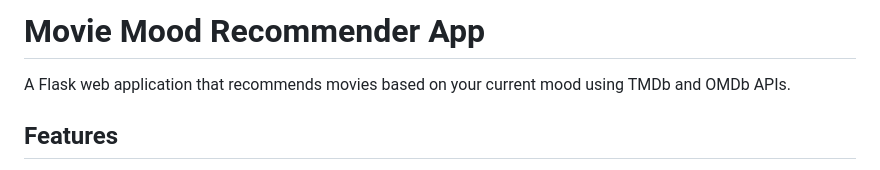
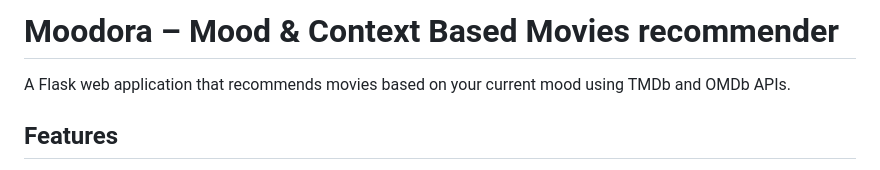
Before and after one commit to rg15697/moodora, a Markdown page: README.md, the part around the change. GitHub-like rendering.

```diff
--- a/README.md
+++ b/README.md
@@ -1,4 +1,4 @@
-# Movie Mood Recommender App
+# Moodora – Mood & Context Based Movies recommender
 
 A Flask web application that recommends movies based on your current mood using TMDb and OMDb APIs.
 
```
